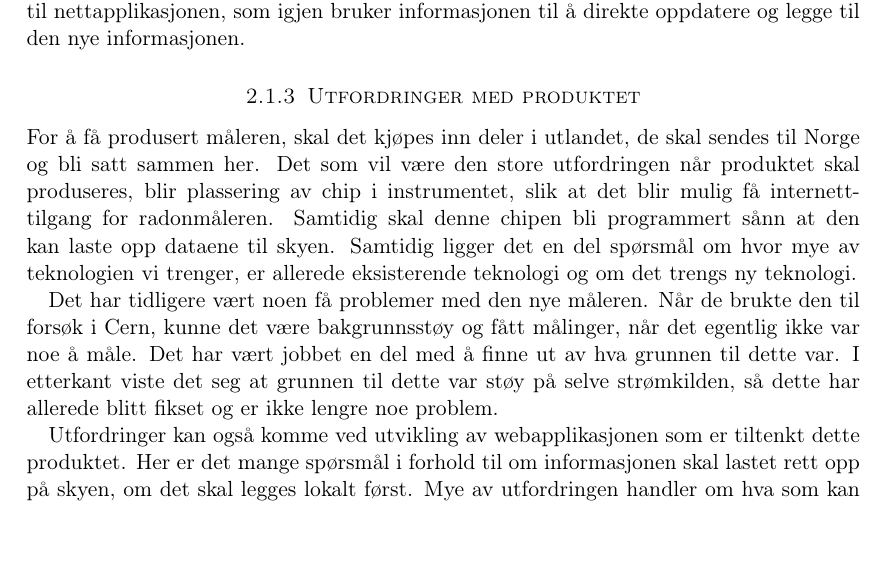
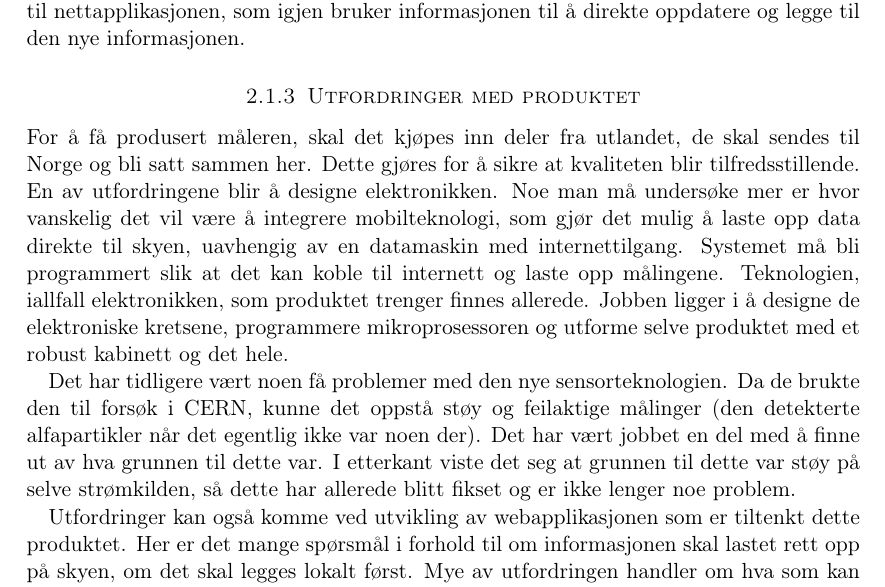
Before and after one commit to Assios/Tekled, a LaTeX document (report.tex, which reads a_part.tex): part of page 6 of 8, cut so that both start at the same text, the shorter picture padded with empty space. Compiled offline with pdfLaTeX.

Commit message:
Reformulere utfordringer

```diff
--- a/a_part.tex
+++ b/a_part.tex
@@ -42,8 +42,8 @@ Tanken med dette produktet er å ha en webapplikasjon til produktet. Når man ut
 
 \subsubsection{Utfordringer med produktet}
 
-For å få produsert måleren, skal det kjøpes inn deler i utlandet, de skal sendes til Norge og bli satt sammen her. Det som vil være den store utfordringen når produktet skal produseres, blir plassering av chip i instrumentet, slik at det blir mulig få internett-tilgang for radonmåleren. Samtidig skal denne chipen bli programmert sånn at den kan laste opp dataene til skyen. Samtidig ligger det en del spørsmål om hvor mye av teknologien vi trenger, er allerede eksisterende teknologi og om det trengs ny teknologi.
+For å få produsert måleren, skal det kjøpes inn deler fra utlandet, de skal sendes til Norge og bli satt sammen her. Dette gjøres for å sikre at kvaliteten blir tilfredsstillende. En av utfordringene blir å designe elektronikken. Noe man må undersøke mer er hvor vanskelig det vil være å integrere mobilteknologi, som gjør det mulig å laste opp data direkte til skyen, uavhengig av en datamaskin med internettilgang. Systemet må bli programmert slik at det kan koble til internett og laste opp målingene. Teknologien, iallfall elektronikken, som produktet trenger finnes allerede. Jobben ligger i å designe de elektroniske kretsene, programmere mikroprosessoren og utforme selve produktet med et robust kabinett og det hele.
 
-Det har tidligere vært noen få problemer med den nye måleren. Når de brukte den til forsøk i Cern, kunne det være bakgrunnsstøy og fått målinger, når det egentlig ikke var noe å måle. Det har vært jobbet en del med å finne ut av hva grunnen til dette var. I etterkant viste det seg at grunnen til dette var støy på selve strømkilden, så dette har allerede blitt fikset og er ikke lengre noe problem.
+Det har tidligere vært noen få problemer med den nye sensorteknologien. Da de brukte den til forsøk i CERN, kunne det oppstå støy og feilaktige målinger (den detekterte alfapartikler når det egentlig ikke var noen der). Det har vært jobbet en del med å finne ut av hva grunnen til dette var. I etterkant viste det seg at grunnen til dette var støy på selve strømkilden, så dette har allerede blitt fikset og er ikke lenger noe problem.
 
 Utfordringer kan også komme ved utvikling av webapplikasjonen som er tiltenkt dette produktet. Her er det mange spørsmål i forhold til om informasjonen skal lastet rett opp på skyen, om det skal legges lokalt først. Mye av utfordringen handler om hva som kan være best og enklest med tanke på at all informasjonen kanskje ikke skal bli offentlig for alle men for individuelle brukere. Om deler av dataene ikke skal bli offentlige for noen for eksempel. Det er mange vanskeligheter som må tas opp og se gjennom så det ikke brytes noen retningslinjer eller lover.
```
